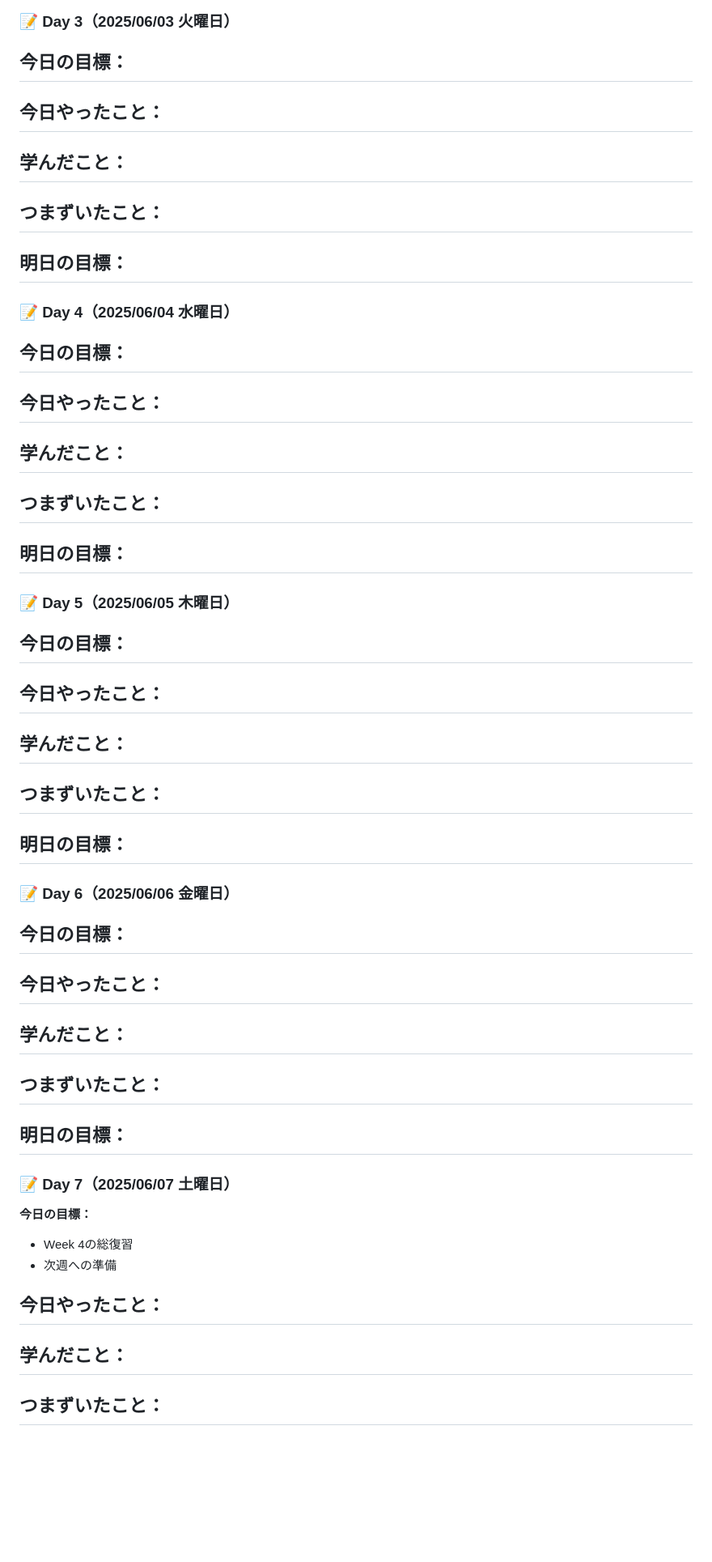
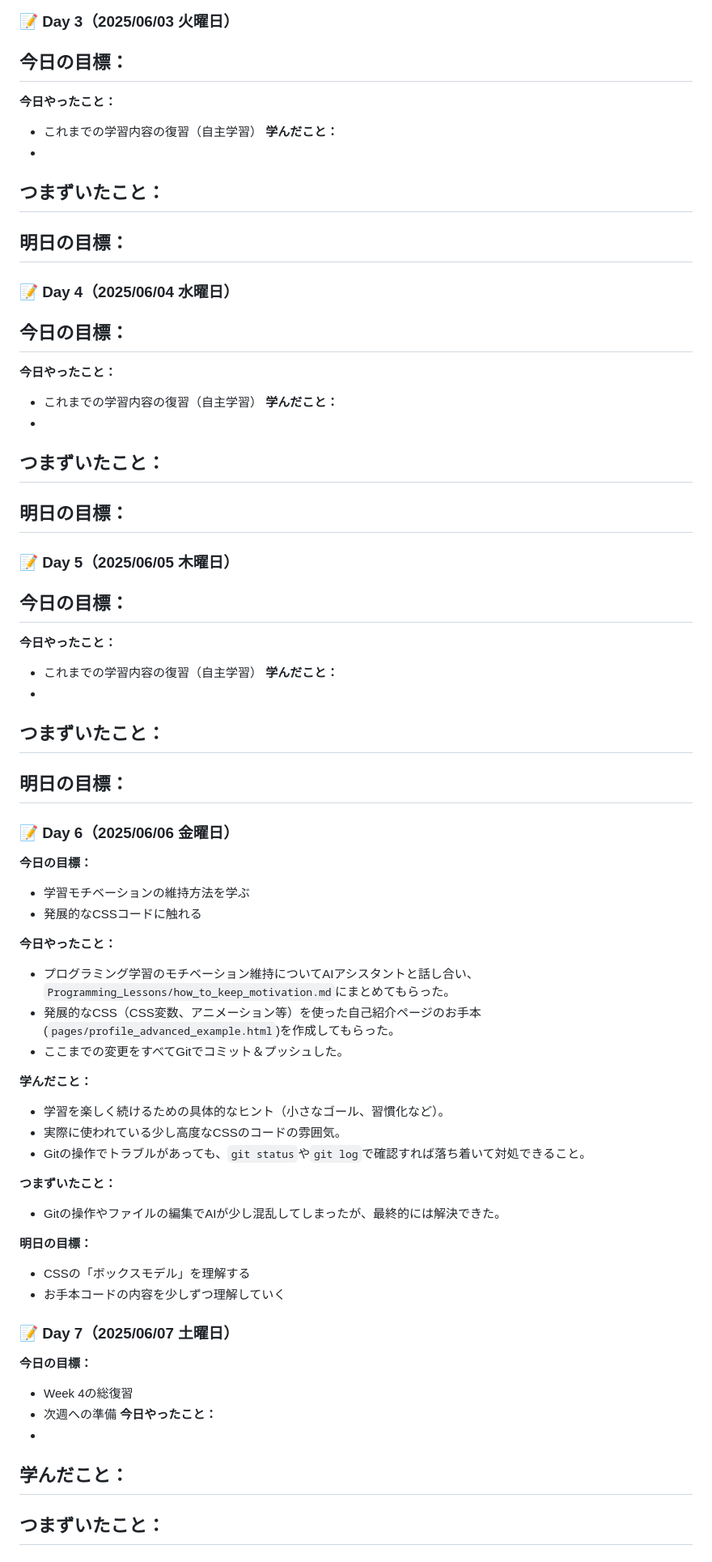
Before and after one commit to Fu-chan-U/study, a Markdown page: logs/week4.md, the part around the change printed below. Shown: that part at 81% size. Drawn GitHub-style; blank space fills up the shorter version.

Commit message:
docs: week4の学習記録を更新

```diff
--- a/logs/week4.md
+++ b/logs/week4.md
@@ -87,16 +87,12 @@
 
 **今日の目標：**
 -
-
 **今日やったこと：**
--
-
+- これまでの学習内容の復習（自主学習）
 **学んだこと：**
 -
-
 **つまずいたこと：**
 -
-
 **明日の目標：**
 -
 
@@ -104,16 +100,12 @@
 
 **今日の目標：**
 -
-
 **今日やったこと：**
--
-
+- これまでの学習内容の復習（自主学習）
 **学んだこと：**
 -
-
 **つまずいたこと：**
 -
-
 **明日の目標：**
 -
 
@@ -121,47 +113,46 @@
 
 **今日の目標：**
 -
-
 **今日やったこと：**
--
-
+- これまでの学習内容の復習（自主学習）
 **学んだこと：**
 -
-
 **つまずいたこと：**
 -
-
 **明日の目標：**
 -
 
 ### 📝 Day 6（2025/06/06 金曜日）
 
 **今日の目標：**
--
+- 学習モチベーションの維持方法を学ぶ
+- 発展的なCSSコードに触れる
 
 **今日やったこと：**
--
+- プログラミング学習のモチベーション維持についてAIアシスタントと話し合い、`Programming_Lessons/how_to_keep_motivation.md`にまとめてもらった。
+- 発展的なCSS（CSS変数、アニメーション等）を使った自己紹介ページのお手本(`pages/profile_advanced_example.html`)を作成してもらった。
+- ここまでの変更をすべてGitでコミット＆プッシュした。
 
 **学んだこと：**
--
+- 学習を楽しく続けるための具体的なヒント（小さなゴール、習慣化など）。
+- 実際に使われている少し高度なCSSのコードの雰囲気。
+- Gitの操作でトラブルがあっても、`git status`や`git log`で確認すれば落ち着いて対処できること。
 
 **つまずいたこと：**
--
+- Gitの操作やファイルの編集でAIが少し混乱してしまったが、最終的には解決できた。
 
 **明日の目標：**
--
+- CSSの「ボックスモデル」を理解する
+- お手本コードの内容を少しずつ理解していく
 
 ### 📝 Day 7（2025/06/07 土曜日）
 
 **今日の目標：**
 - Week 4の総復習
 - 次週への準備
-
 **今日やったこと：**
 -
-
 **学んだこと：**
 -
-
 **つまずいたこと：**
 -
```
Also changed, not shown: other parts of logs/week4.md (+1 -2 lines).
